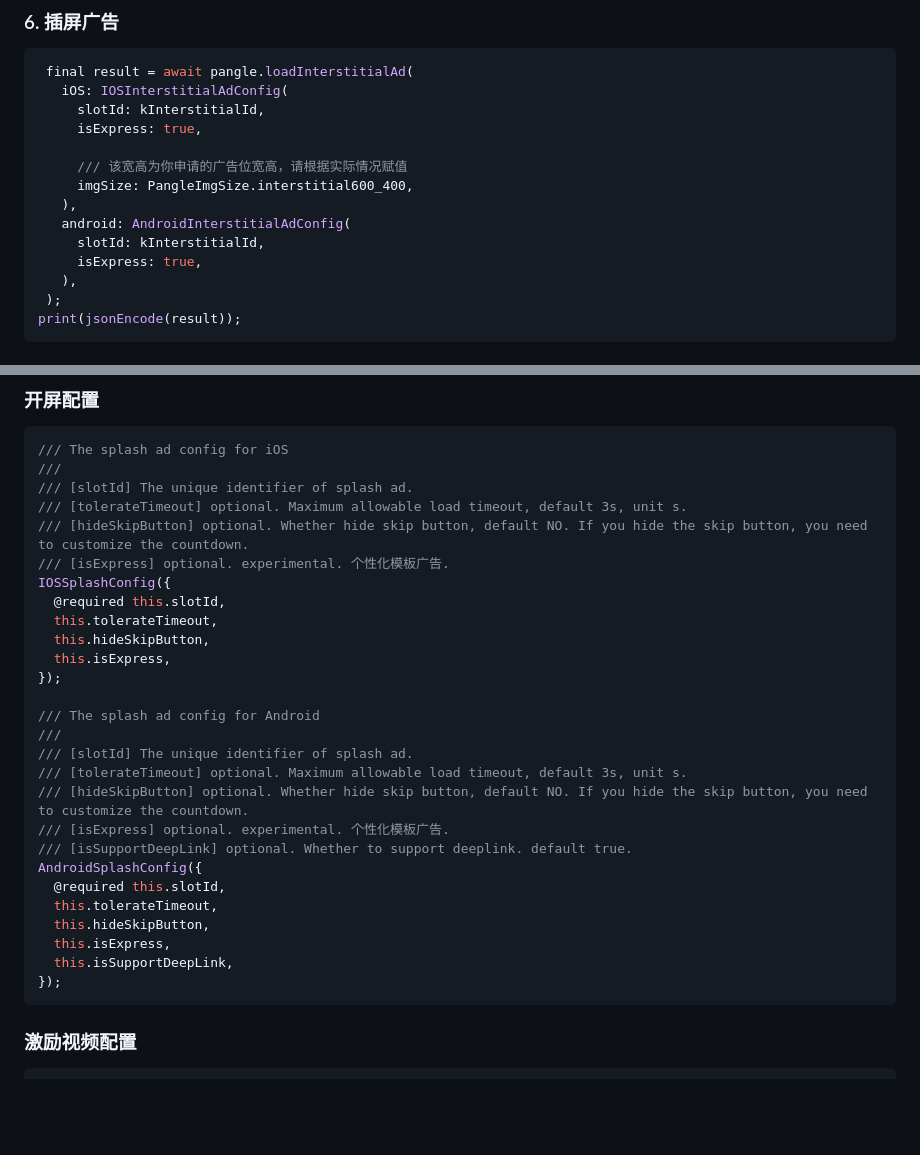
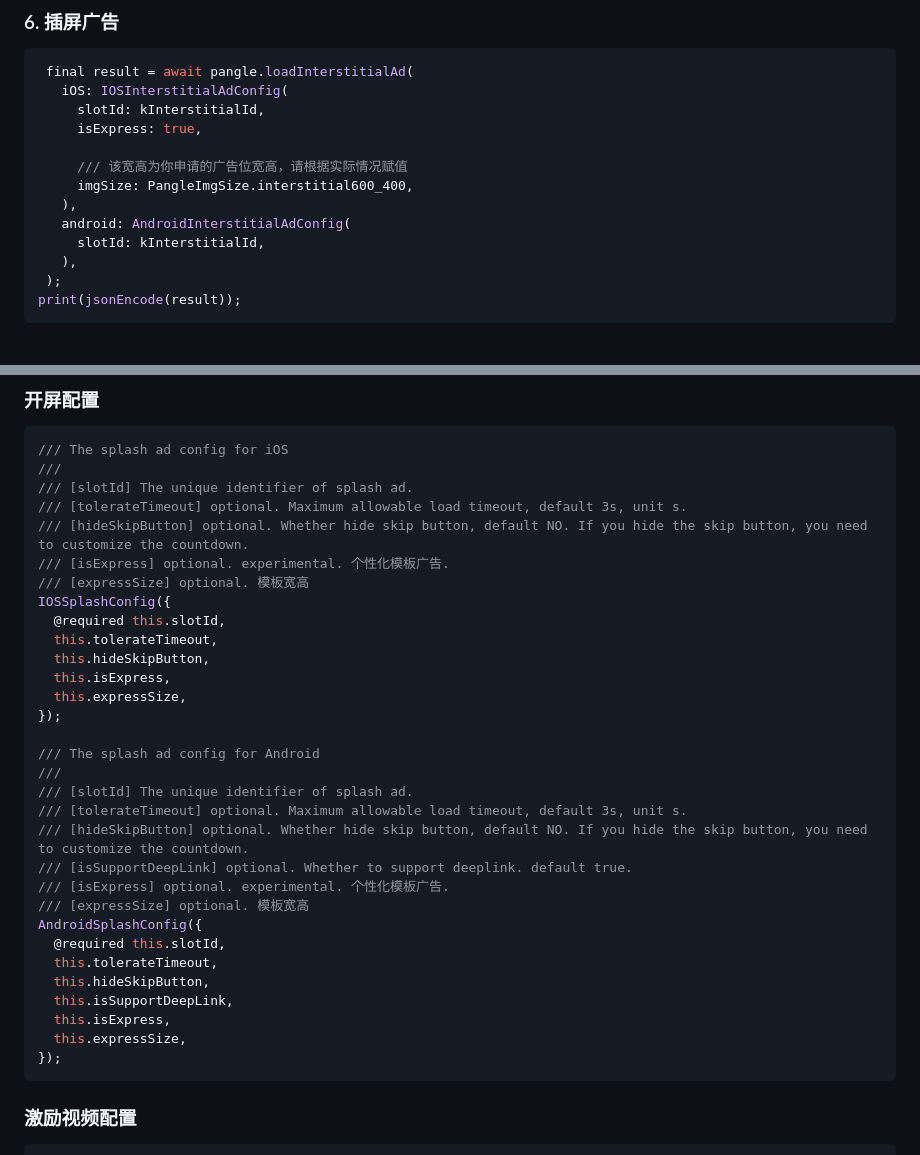
Before and after one commit to nullptrx/pangle_flutter, a Markdown page: README.md, 2 parts joined by grey strips. Rendered like a GitHub page; blank space fills up the shorter version.

````diff
--- a/README.md
+++ b/README.md
@@ -141,7 +141,6 @@ FeedView(
    ),
    android: AndroidInterstitialAdConfig(
      slotId: kInterstitialId,
-     isExpress: true,
    ),
  );
 print(jsonEncode(result));
@@ -205,11 +204,13 @@ AndroidConfig({
 /// [tolerateTimeout] optional. Maximum allowable load timeout, default 3s, unit s.
 /// [hideSkipButton] optional. Whether hide skip button, default NO. If you hide the skip button, you need to customize the countdown.
 /// [isExpress] optional. experimental. 个性化模板广告.
+/// [expressSize] optional. 模板宽高
 IOSSplashConfig({
   @required this.slotId,
   this.tolerateTimeout,
   this.hideSkipButton,
   this.isExpress,
+  this.expressSize,
 });
 
 /// The splash ad config for Android
@@ -217,14 +218,16 @@ IOSSplashConfig({
 /// [slotId] The unique identifier of splash ad.
 /// [tolerateTimeout] optional. Maximum allowable load timeout, default 3s, unit s.
 /// [hideSkipButton] optional. Whether hide skip button, default NO. If you hide the skip button, you need to customize the countdown.
+/// [isSupportDeepLink] optional. Whether to support deeplink. default true.
 /// [isExpress] optional. experimental. 个性化模板广告.
-/// [isSupportDeepLink] optional. Whether to support deeplink. default true.
+/// [expressSize] optional. 模板宽高
 AndroidSplashConfig({
   @required this.slotId,
   this.tolerateTimeout,
   this.hideSkipButton,
+  this.isSupportDeepLink,
   this.isExpress,
-  this.isSupportDeepLink,
+  this.expressSize,
 });
 ```
 
````
Also changed, not shown: other parts of README.md (+53 -1 lines), CHANGELOG-CN.md (+4 -1 lines), CHANGELOG.md (+5 -2 lines), pictures/pangle_flutter_group.jpg (added), 3 other files.
